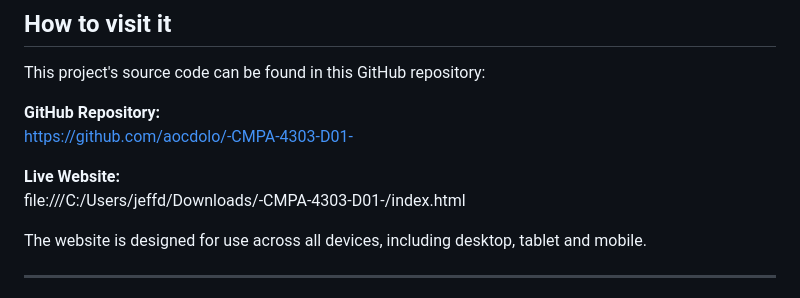
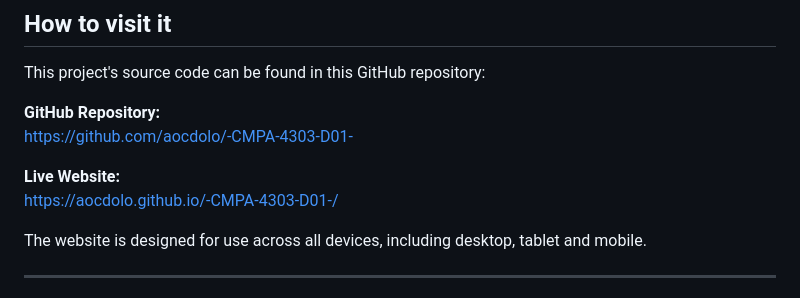
Before and after one commit to aocdolo/-CMPA-4303-D01-, a Markdown page: README.md, the part around the change. Rendered like a GitHub page.

Commit message:
Update live website URL in README

```diff
--- a/README.md
+++ b/README.md
@@ -130,7 +130,7 @@ This project's source code can be found in this GitHub repository:
 https://github.com/aocdolo/-CMPA-4303-D01-
 
 **Live Website:**
-file:///C:/Users/jeffd/Downloads/-CMPA-4303-D01-/index.html
+https://aocdolo.github.io/-CMPA-4303-D01-/
 
 The website is designed for use across all devices, including desktop, tablet and mobile.
 
```
